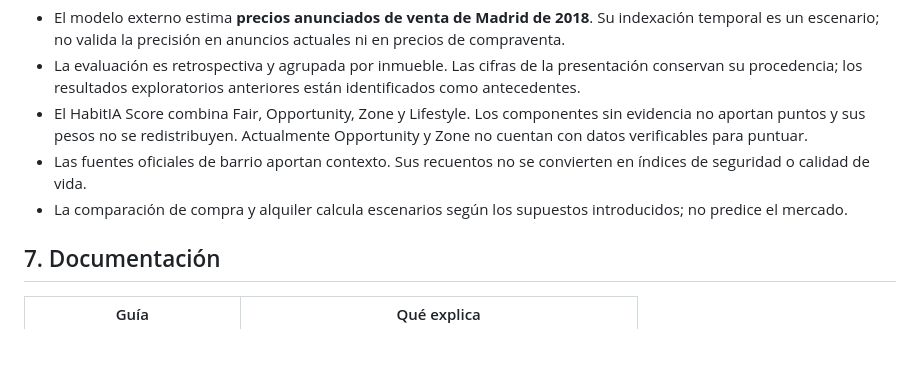
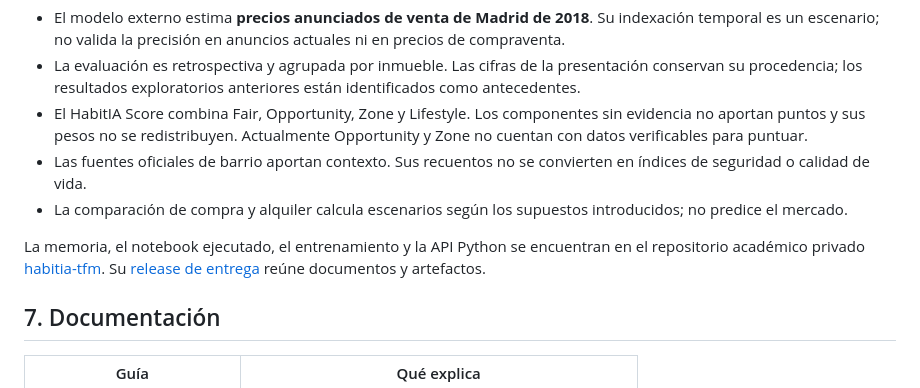
Before and after one commit to maupeon/agente-inmobiliario, a Markdown page: README.md, the part around the change. Drawn GitHub-style; blank space fills up the shorter version.

Commit message:
Enlazar el repositorio académico y la entrega versionada del TFM

```diff
--- a/README.md
+++ b/README.md
@@ -125,6 +125,8 @@ GitHub Actions ejecuta la misma verificación en los pushes a `main` y en las pu
 - Las fuentes oficiales de barrio aportan contexto. Sus recuentos no se convierten en índices de seguridad o calidad de vida.
 - La comparación de compra y alquiler calcula escenarios según los supuestos introducidos; no predice el mercado.
 
+La memoria, el notebook ejecutado, el entrenamiento y la API Python se encuentran en el repositorio académico privado [habitia-tfm](https://github.com/maupeon/habitia-tfm). Su [release de entrega](https://github.com/maupeon/habitia-tfm/releases/tag/tfm-2026-09-13) reúne documentos y artefactos.
+
 ## 7. Documentación
 
 | Guía | Qué explica |
```
Also changed, not shown: docs/modelo-externo.md (+1 -1 lines).
